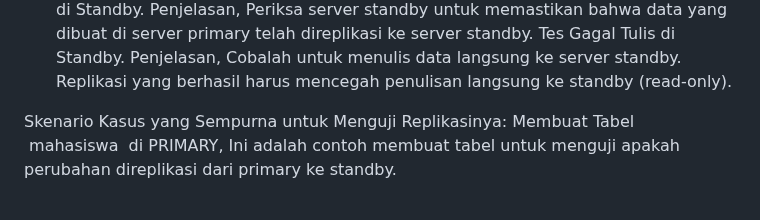
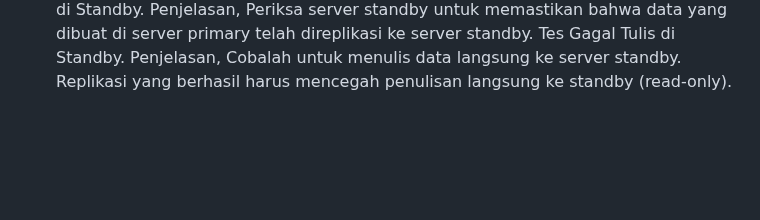
Before and after one commit to Lastry23/245410078_LusianaDura., a Markdown page: README.md, the part around the change. Rendered like a GitHub page; blank space fills up the shorter version.

Commit message:
Update
Removed example scenario for testing replication.

```diff
--- a/README.md
+++ b/README.md
@@ -70,6 +70,4 @@ Langkah - langkah dan penjelasannya sebagai berikut :
      Buat Data di Primary. Penjelasan, Buat beberapa data di server primary (misalnya, membuat tabel baru atau memasukkan data ke dalam tabel yang ada).
      Baca Data di Standby. Penjelasan,  Periksa server standby untuk memastikan bahwa data yang dibuat di server primary telah direplikasi ke server standby.
      Tes Gagal Tulis di Standby. Penjelasan, Cobalah untuk menulis data langsung ke server standby.  Replikasi yang berhasil harus mencegah penulisan langsung ke standby (read-only).
-
-Skenario Kasus yang Sempurna untuk Menguji Replikasinya: Membuat Tabel  mahasiswa  di PRIMARY, Ini adalah contoh membuat tabel untuk menguji apakah perubahan direplikasi dari primary ke standby.
  ###
```
